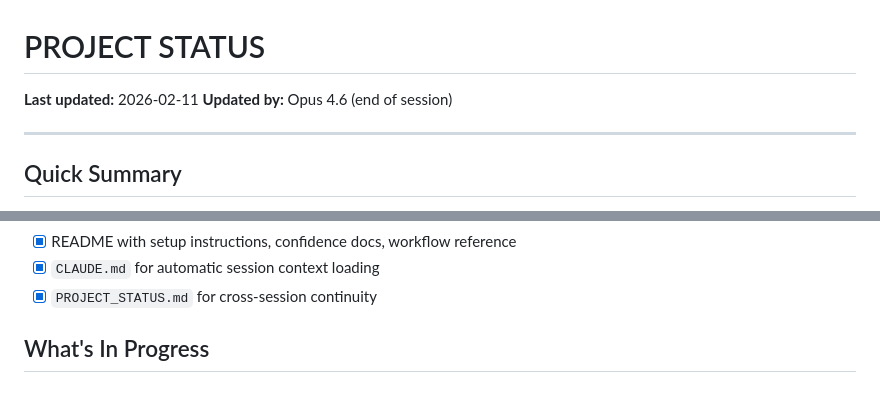
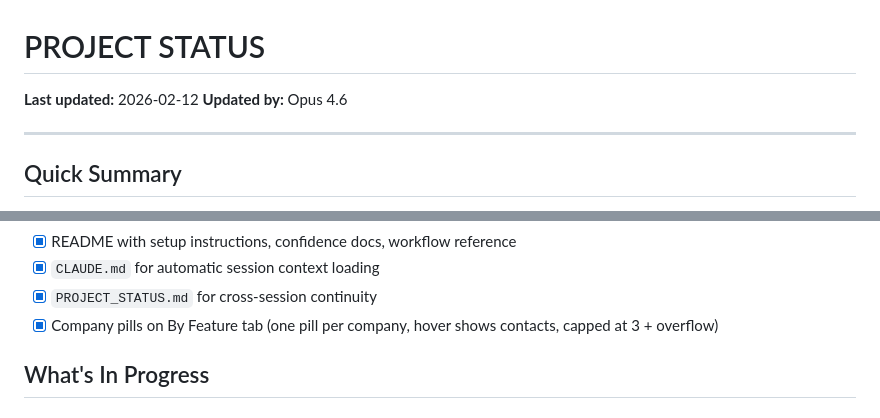
Before and after one commit to GBB94/Teachable-Sales-Intelligence, a Markdown page: PROJECT_STATUS.md, 2 parts joined by grey strips. Drawn GitHub-style.

Commit message:
Update PROJECT_STATUS.md — add company pills to completed items
Co-Authored-By: Claude Opus 4.6 <noreply@anthropic.com>

```diff
--- a/PROJECT_STATUS.md
+++ b/PROJECT_STATUS.md
@@ -1,7 +1,7 @@
 # PROJECT STATUS
 
-**Last updated:** 2026-02-11
-**Updated by:** Opus 4.6 (end of session)
+**Last updated:** 2026-02-12
+**Updated by:** Opus 4.6
 
 ---
 
@@ -38,6 +38,7 @@ Sales intelligence tool for Teachable. Pulls call transcripts from Fireflies, us
 - [x] README with setup instructions, confidence docs, workflow reference
 - [x] `CLAUDE.md` for automatic session context loading
 - [x] `PROJECT_STATUS.md` for cross-session continuity
+- [x] Company pills on By Feature tab (one pill per company, hover shows contacts, capped at 3 + overflow)
 
 ## What's In Progress
 
```
